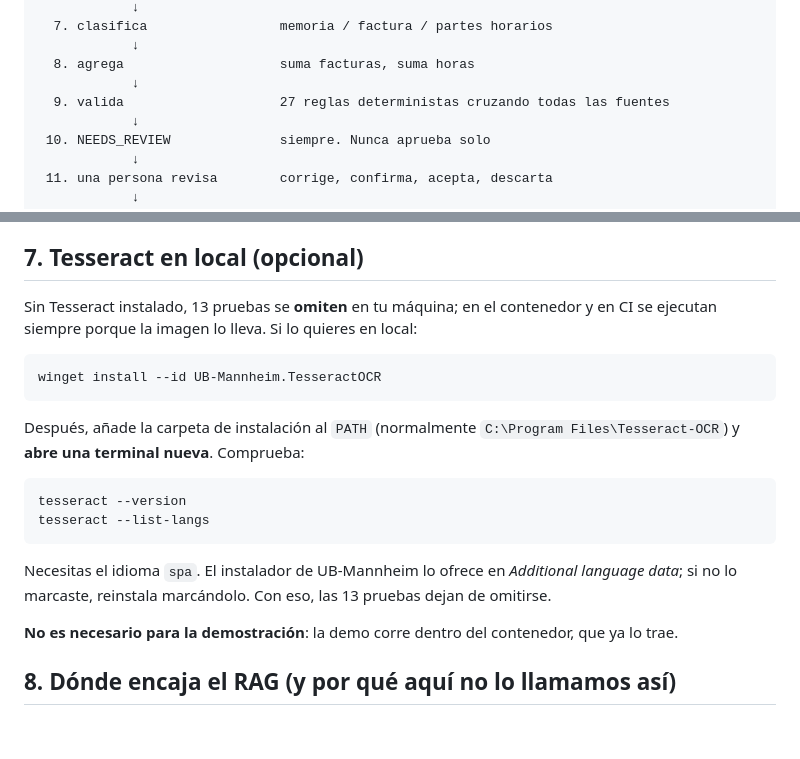
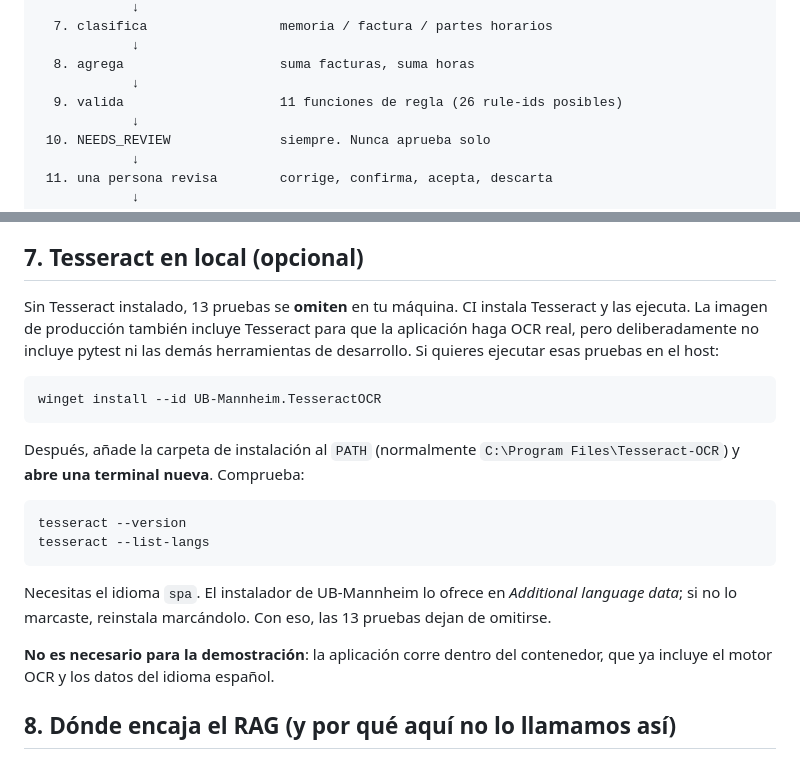
Before and after one commit to alpastorvillar-design/alder-document-intelligence, a Markdown page: docs/es/recorrido.md, 2 parts joined by grey strips. Rendered like a GitHub page; blank space fills up the shorter version.

Commit message:
docs: correct rule and test environment claims

````diff
--- a/docs/es/recorrido.md
+++ b/docs/es/recorrido.md
@@ -58,7 +58,7 @@ dentro de la API real.
             ↓
   8. agrega                    suma facturas, suma horas
             ↓
-  9. valida                    27 reglas deterministas cruzando todas las fuentes
+  9. valida                    11 funciones de regla (26 rule-ids posibles)
             ↓
  10. NEEDS_REVIEW              siempre. Nunca aprueba solo
             ↓
@@ -236,8 +236,10 @@ en Python, donde están versionados y probados.
 
 ## 7. Tesseract en local (opcional)
 
-Sin Tesseract instalado, 13 pruebas se **omiten** en tu máquina; en el contenedor
-y en CI se ejecutan siempre porque la imagen lo lleva. Si lo quieres en local:
+Sin Tesseract instalado, 13 pruebas se **omiten** en tu máquina. CI instala
+Tesseract y las ejecuta. La imagen de producción también incluye Tesseract para
+que la aplicación haga OCR real, pero deliberadamente no incluye pytest ni las
+demás herramientas de desarrollo. Si quieres ejecutar esas pruebas en el host:
 
 ```powershell
 winget install --id UB-Mannheim.TesseractOCR
@@ -255,8 +257,8 @@ Necesitas el idioma `spa`. El instalador de UB-Mannheim lo ofrece en
 *Additional language data*; si no lo marcaste, reinstala marcándolo. Con eso, las
 13 pruebas dejan de omitirse.
 
-**No es necesario para la demostración**: la demo corre dentro del contenedor,
-que ya lo trae.
+**No es necesario para la demostración**: la aplicación corre dentro del
+contenedor, que ya incluye el motor OCR y los datos del idioma español.
 
 ## 8. Dónde encaja el RAG (y por qué aquí no lo llamamos así)
 
````
Also changed, not shown: docs/walkthrough.md (+7 -6 lines).
